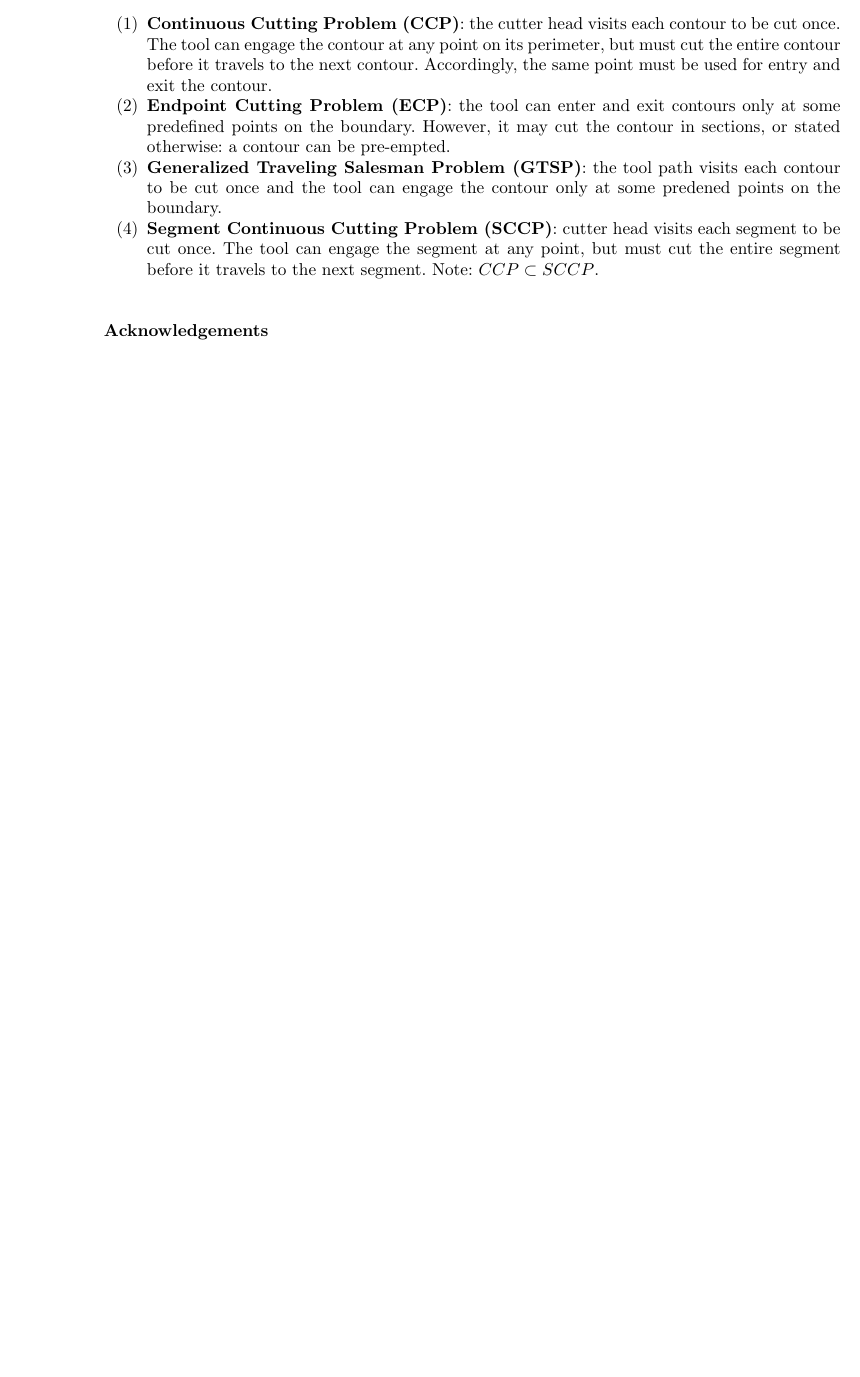
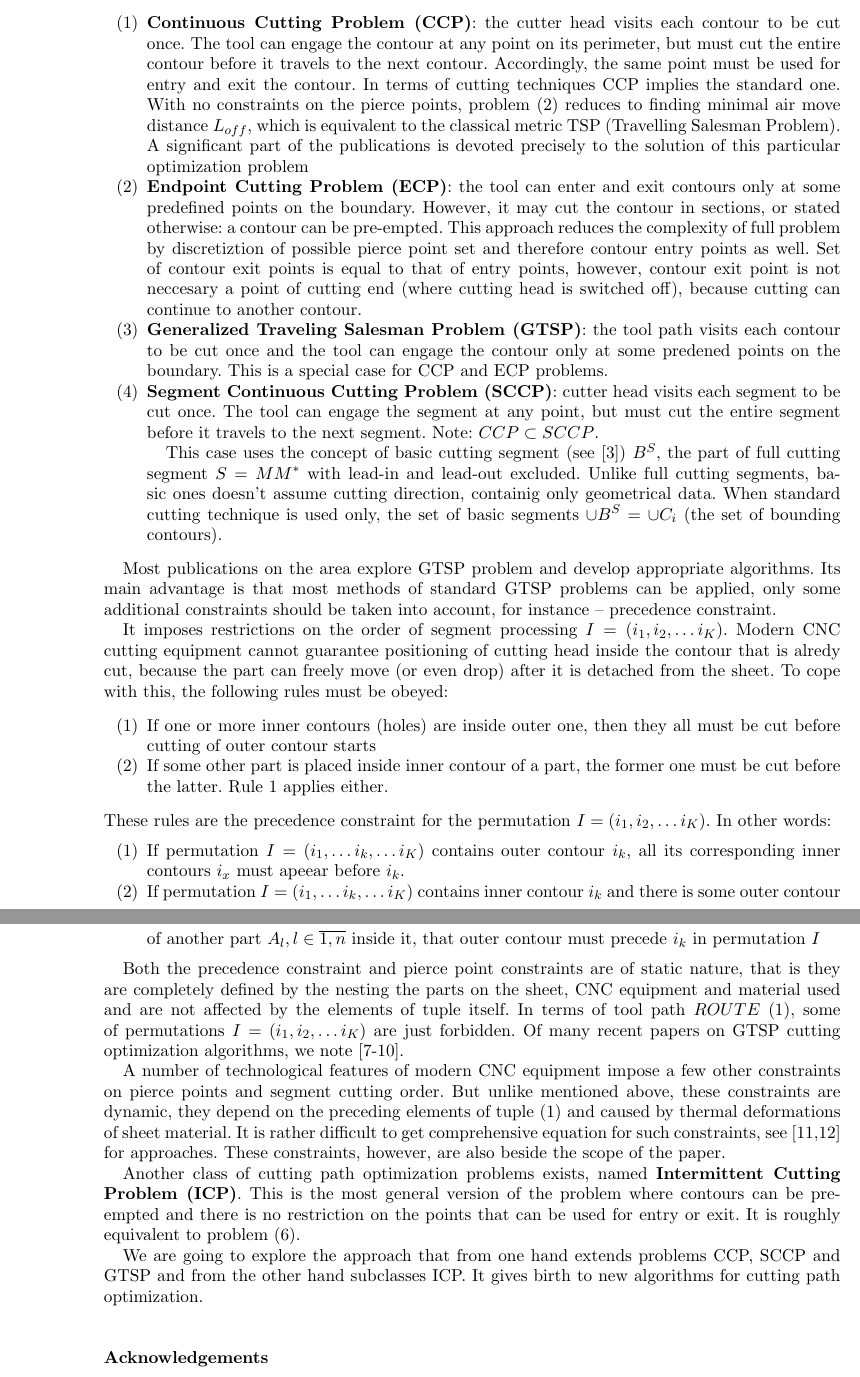
Before and after one commit to ukoloff/LaTeX, a LaTeX document (2018/en.tex): part of page 5 of 5 before the commit and two parts of pages 5 and 6 of 6 after it, the two joined at a grey line, cut so that both start at the same text, the shorter picture padded with empty space. Compiled offline with pdfLaTeX.

Commit message:
Finish translation

```diff
--- a/2018/en.tex
+++ b/2018/en.tex
@@ -414,21 +415,147 @@ We mention four such classes [4-6].
     contour before it travels to the next contour.
     Accordingly, the same point must be used for
     entry and exit the contour.
+    In terms of cutting techniques CCP implies the standard one.
+    With no constraints on the pierce points,
+    problem (\ref{cut-time}) reduces to finding minimal
+    air move distance $L_{off}$,
+    which is equivalent to the classical metric TSP
+    (Travelling Salesman Problem).
+    A significant part of the publications is devoted precisely
+    to the solution of this particular optimization problem
     \item{\textbf{Endpoint Cutting Problem (ECP)}}:
     the tool can enter and exit contours only at some
     predefined points on the boundary.
     However, it may cut the contour in sections,
     or stated otherwise: a contour can be pre-empted.
+    This approach reduces the complexity of full problem
+    by discretiztion of possible pierce point set and therefore
+    contour entry points as well.
+    Set of contour exit points is equal to that of
+    entry points, however,
+    contour exit point is not neccesary
+    a point of cutting end
+    (where cutting head is switched off),
+    because cutting can continue to another contour.
     \item{\textbf{Generalized Traveling Salesman Problem (GTSP)}}:
     the tool path visits each contour to be cut once
     and the tool can engage the contour only
     at some predened points on the boundary.
+    This is a special case for CCP and ECP problems.
     \item{\textbf{Segment Continuous Cutting Problem (SCCP)}}:
     cutter head visits each segment to be cut once.
     The tool can engage the segment at any point,
     but must cut the entire segment before it travels to the next segment.
     Note: $CCP \subset SCCP$.
+
+    This case uses the concept of basic cutting segment
+    (see [3])
+    $B^S$, the part of full cutting segment
+    $S = MM^*$ with lead-in and lead-out excluded.
+    Unlike full cutting segments,
+    basic ones doesn't assume cutting direction,
+    containig only geometrical data.
+    When standard cutting technique is used only,
+    the set of basic segments $\cup B^S = \cup C_i$
+    (the set of bounding contours).
 \end{enumerate}
+
+Most publications on the area explore GTSP problem
+and develop appropriate algorithms.
+Its main advantage is that most methods
+of standard GTSP problems can be applied,
+only some additional constraints should be
+taken into account,
+for instance -- precedence constraint.
+
+It imposes restrictions on the order of
+segment processing
+$I = (i_1, i_2, \dots i_K)$.
+Modern CNC cutting equipment cannot guarantee
+positioning of cutting head inside the contour
+that is alredy cut,
+because the part can freely move
+(or even drop)
+after it is detached from the sheet.
+To cope with this,
+the following rules must be obeyed:
+
+\begin{enumerate}
+    \item{If one or more inner contours (holes) are inside outer one,
+    then they all must be cut before cutting of outer contour starts
+    }
+    \item{If some other part is placed inside
+    inner contour of a part,
+    the former one must be cut before the latter.
+    Rule 1 applies either.}
+\end{enumerate}
+These rules are the precedence constraint
+for the permutation
+$I = (i_1, i_2, \dots i_K)$.
+In other words:
+\begin{enumerate}
+    \item{If permutation
+    $I = (i_1, \dots i_k, \dots i_K)$
+    contains outer contour $i_k$,
+    all its corresponding inner contours $i_x$
+    must apeear before $i_k$.
+    }
+    \item{If permutation
+    $I = (i_1, \dots i_k, \dots i_K)$
+    contains inner contour $i_k$
+    and there is some outer contour
+    of another part $A_l, l \in \overline{1,n}$
+    inside it,
+    that outer contour must precede $i_k$
+    in permutation $I$}
+\end{enumerate}
+
+Both the precedence constraint
+and pierce point constraints
+are of static nature,
+that is they are completely defined by
+the nesting the parts on the sheet,
+CNC equipment and material used
+and are not affected by the elements
+of tuple itself.
+In terms of tool path $ROUTE$
+(\ref{tuple}),
+some of permutations
+$I = (i_1, i_2, \dots i_K)$
+are just forbidden.
+Of many recent papers
+on GTSP cutting optimization algorithms,
+we note [7-10].
+
+A number of technological features of modern CNC equipment
+impose a few other constraints on
+pierce points and segment cutting order.
+But unlike mentioned above,
+these constraints are dynamic,
+they depend on the preceding elements
+of tuple (\ref{tuple})
+and caused by
+thermal deformations of sheet material.
+It is rather difficult to get comprehensive
+equation for such constraints,
+see [11,12] for approaches.
+These constraints, however,
+are also beside the scope of the paper.
+
+Another class of cutting path optimization problems exists,
+named \textbf{Intermittent Cutting Problem (ICP)}.
+This is the most general version of the problem
+where contours can be pre-empted and there is
+no restriction on the points that can be used for entry or exit.
+It is roughly equivalent to problem (\ref{minimize}).
+
+We are going to explore the approach
+that from one hand
+extends problems CCP, SCCP and GTSP
+and from the other hand
+subclasses ICP.
+It gives birth to new algorithms for
+cutting path optimization.
 
 \section*{Acknowledgements}
 
```
Also changed, not shown: 2018/en.tex (11 more changed lines).
